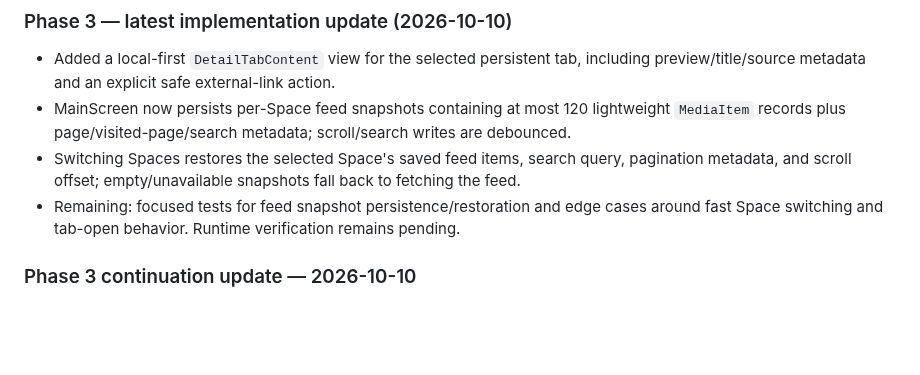
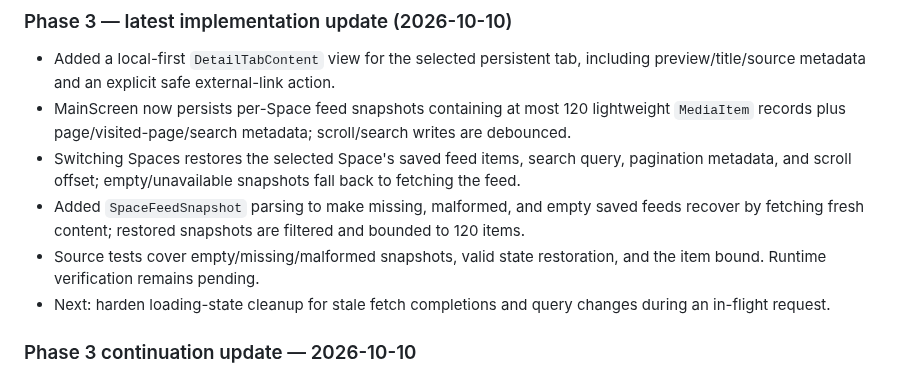
Before and after one commit to Rilan-Dev/Gif-Play-Flutter, a Markdown page: docs/project-control/CURRENT_PHASE.md, the part around the change. Rendered like a GitHub page; blank space fills up the shorter version.

Commit message:
Update Phase 3 snapshot restoration progress

```diff
--- a/docs/project-control/CURRENT_PHASE.md
+++ b/docs/project-control/CURRENT_PHASE.md
@@ -47,7 +47,9 @@ The visual Space/Detail Tab strips and initial content restoration are now imple
 - Added a local-first `DetailTabContent` view for the selected persistent tab, including preview/title/source metadata and an explicit safe external-link action.
 - MainScreen now persists per-Space feed snapshots containing at most 120 lightweight `MediaItem` records plus page/visited-page/search metadata; scroll/search writes are debounced.
 - Switching Spaces restores the selected Space's saved feed items, search query, pagination metadata, and scroll offset; empty/unavailable snapshots fall back to fetching the feed.
-- Remaining: focused tests for feed snapshot persistence/restoration and edge cases around fast Space switching and tab-open behavior. Runtime verification remains pending.
+- Added `SpaceFeedSnapshot` parsing to make missing, malformed, and empty saved feeds recover by fetching fresh content; restored snapshots are filtered and bounded to 120 items.
+- Source tests cover empty/missing/malformed snapshots, valid state restoration, and the item bound. Runtime verification remains pending.
+- Next: harden loading-state cleanup for stale fetch completions and query changes during an in-flight request.
 
 
 ### Phase 3 continuation update — 2026-10-10
```
